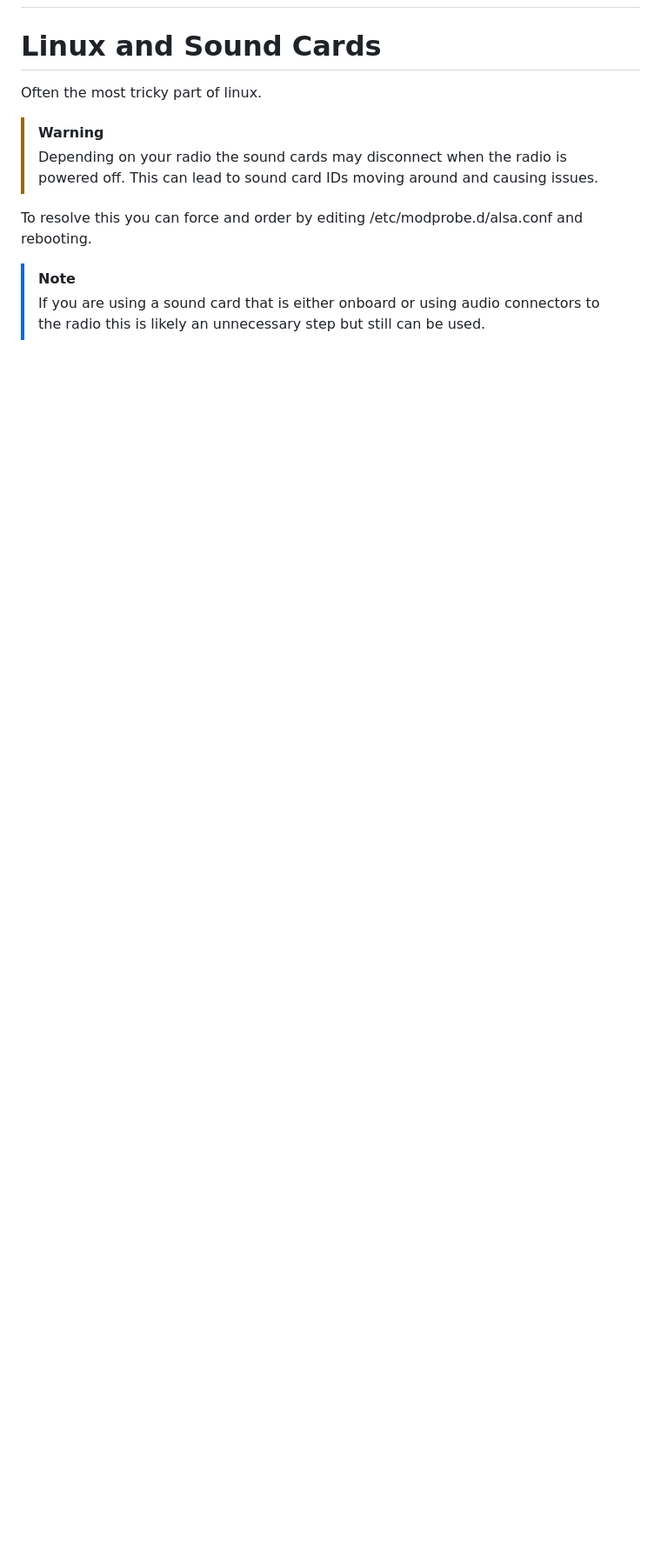
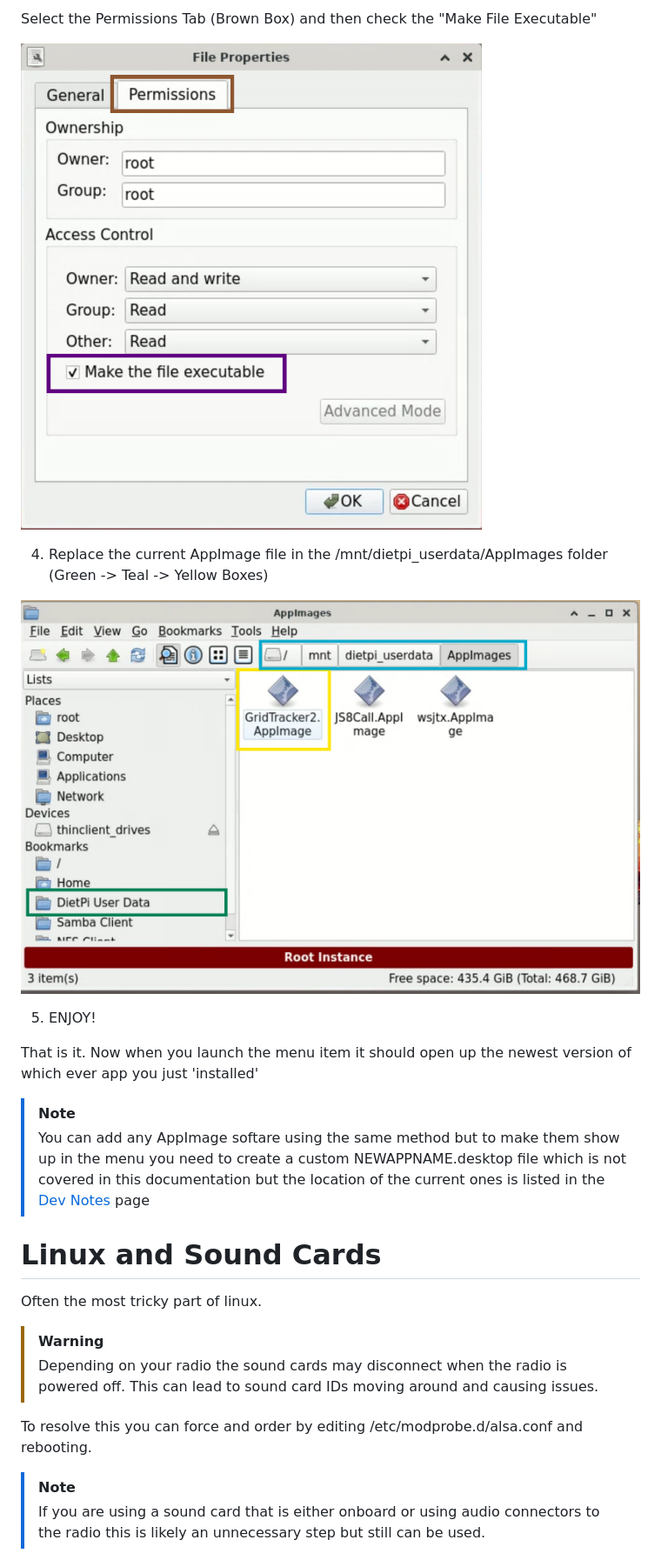
Before and after one commit to hamMUSings/BrowserShack, a Markdown page: Configuration.md, the part around one of its changes. Shown at 87% size. Rendered like a GitHub page; pictures changed too: documantation_images/app_upgrade_executable.png (added), documantation_images/app_upgrade_pastepath.png (added); blank space fills up the shorter version.

Commit message:
AppImage Update Methods

```diff
--- a/Configuration.md
+++ b/Configuration.md
@@ -207,3 +236,18 @@ GridTracker2 will automatically find WSJT-X running on the same machine so the o
+Select the Permissions Tab (Brown Box) and then check the "Make File Executable"
+
+![Menu to set file as executable](documantation_images/app_upgrade_executable.png)
+
+4) Replace the current AppImage file in the /mnt/dietpi_userdata/AppImages folder (Green -> Teal -> Yellow Boxes)
+
+![Menu to set file as executable](documantation_images/app_upgrade_pastepath.png)
+
+5) ENJOY!
+
+That is it. Now when you launch the menu item it should open up the newest version of which ever app you just 'installed'
+
+> [!NOTE]
+> You can add any AppImage softare using the same method but to make them show up in the menu you need to create a custom NEWAPPNAME.desktop file which is not covered in this documentation but the location of the current ones is listed in the [Dev Notes](DevNotes.md) page
+
 # Linux and Sound Cards
 Often the most tricky part of linux.
 > [!WARNING]
```
Also changed, not shown: other parts of Configuration.md (+29 -0 lines), documantation_images/app_upgrade_fullname.png (added), documantation_images/app_upgrade_properties.png (added), documantation_images/app_upgrade_shortname.png (added).
